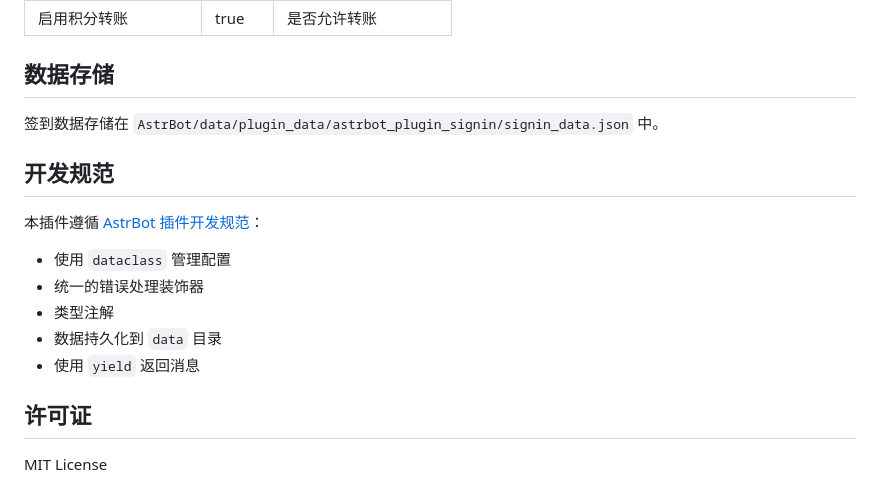
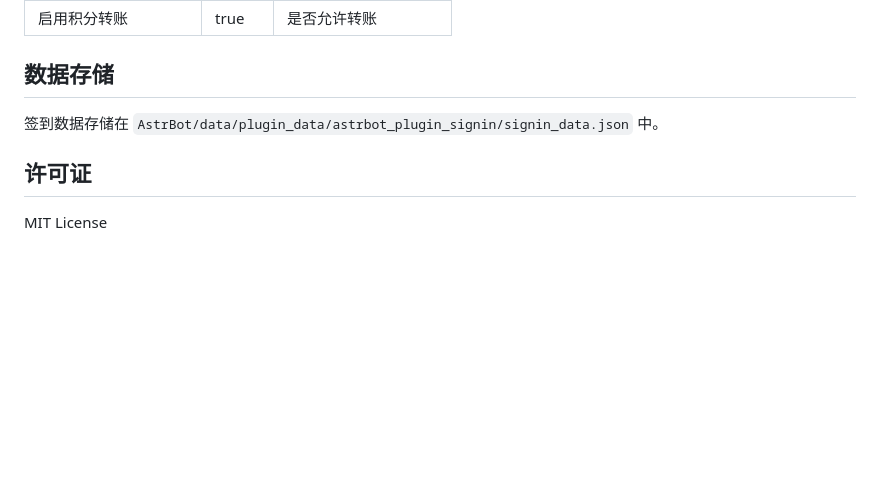
Before and after one commit to HamLJYH/astrbot_plugin_signin, a Markdown page: README.md, the part around one of its changes. Drawn GitHub-style; blank space fills up the shorter version.

```diff
--- a/README.md
+++ b/README.md
@@ -106,15 +106,6 @@ astrbot_plugin_signin/
 
 签到数据存储在 `AstrBot/data/plugin_data/astrbot_plugin_signin/signin_data.json` 中。
 
-## 开发规范
-
-本插件遵循 [AstrBot 插件开发规范](https://docs.astrbot.app/dev/star/plugin-new.html)：
-- 使用 `dataclass` 管理配置
-- 统一的错误处理装饰器
-- 类型注解
-- 数据持久化到 `data` 目录
-- 使用 `yield` 返回消息
-
 ## 许可证
 
 MIT License
```
Also changed, not shown: other parts of README.md (+11 -11 lines).
